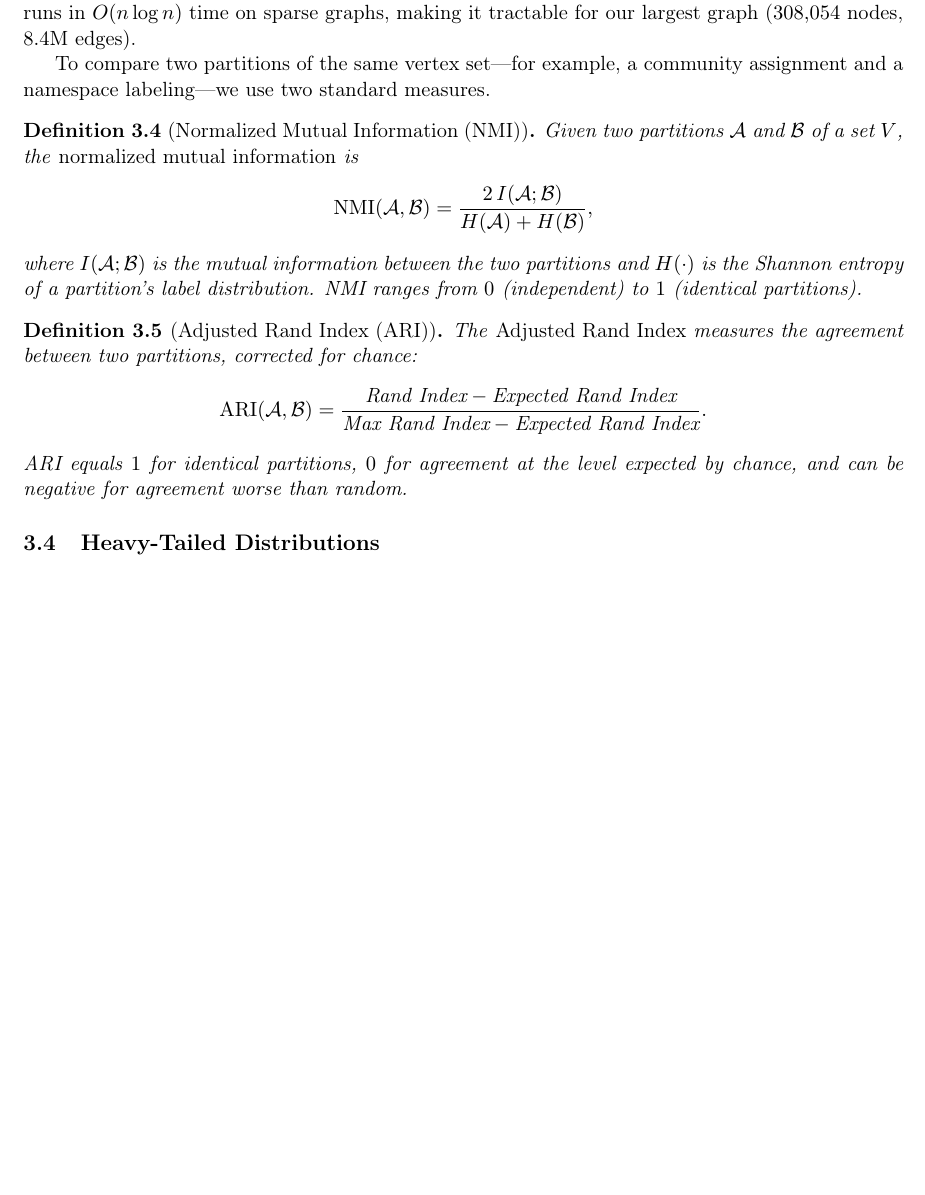
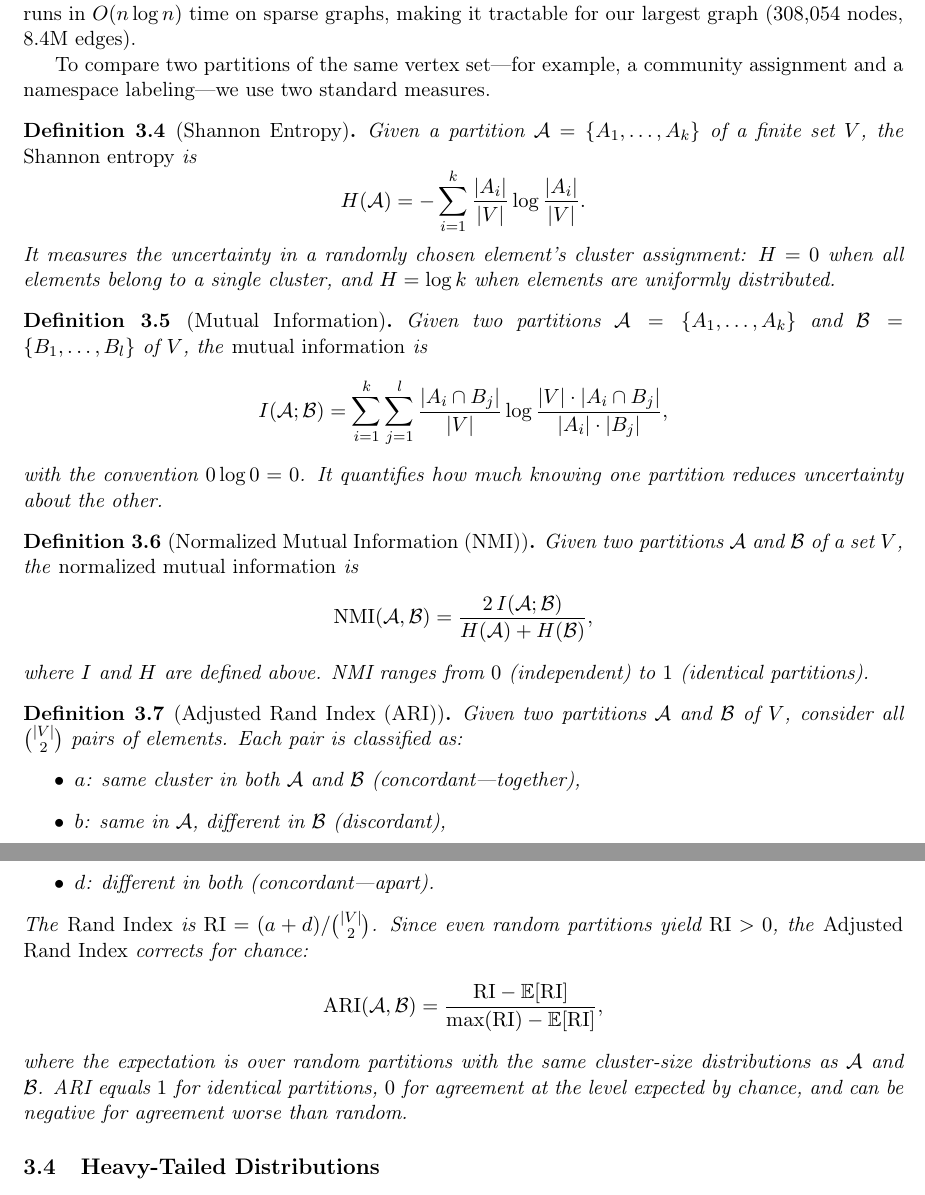
Before and after one commit to MathNetwork/MathlibGraph, a LaTeX paper (mathlib-graph-structure/main.tex, which reads mathlib-graph-structure/sections/preliminaries.tex): part of page 7 of 70 before the commit and two parts of pages 7 and 8 of 70 after it, the two joined at a grey line, cut so that both start at the same text, the shorter picture padded with empty space. Compiled offline with pdfLaTeX.

Commit message:
Add full definitions for Shannon entropy, mutual information, and ARI
Expand preliminaries with Shannon entropy and mutual information
definitions before NMI, so readers know what H and I refer to.
Expand ARI definition with Rand Index pair classification and
chance-correction formula.

Co-Authored-By: Claude Opus 4.6 <noreply@anthropic.com>

```diff
--- a/mathlib-graph-structure/sections/preliminaries.tex
+++ b/mathlib-graph-structure/sections/preliminaries.tex
@@ -70,22 +70,47 @@ The two phases alternate until modularity converges. The result is a hierarchica
 
 To compare two partitions of the same vertex set---for example, a community assignment and a namespace labeling---we use two standard measures.
 
+\begin{definition}[Shannon Entropy]
+\label{def:shannon-entropy}
+Given a partition $\mathcal{A} = \{A_1, \ldots, A_k\}$ of a finite set~$V$, the \emph{Shannon entropy} is
+\[
+  H(\mathcal{A}) = -\sum_{i=1}^{k} \frac{|A_i|}{|V|} \log \frac{|A_i|}{|V|}.
+\]
+It measures the uncertainty in a randomly chosen element's cluster assignment: $H = 0$ when all elements belong to a single cluster, and $H = \log k$ when elements are uniformly distributed.
+\end{definition}
+
+\begin{definition}[Mutual Information]
+\label{def:mutual-information}
+Given two partitions $\mathcal{A} = \{A_1, \ldots, A_k\}$ and $\mathcal{B} = \{B_1, \ldots, B_l\}$ of~$V$, the \emph{mutual information} is
+\[
+  I(\mathcal{A}; \mathcal{B}) = \sum_{i=1}^{k} \sum_{j=1}^{l} \frac{|A_i \cap B_j|}{|V|} \log \frac{|V| \cdot |A_i \cap B_j|}{|A_i| \cdot |B_j|},
+\]
+with the convention $0 \log 0 = 0$. It quantifies how much knowing one partition reduces uncertainty about the other.
+\end{definition}
+
 \begin{definition}[Normalized Mutual Information (NMI)]
 \label{def:nmi}
 Given two partitions $\mathcal{A}$ and $\mathcal{B}$ of a set~$V$, the \emph{normalized mutual information} is
 \[
   \mathrm{NMI}(\mathcal{A}, \mathcal{B}) = \frac{2\, I(\mathcal{A}; \mathcal{B})}{H(\mathcal{A}) + H(\mathcal{B})},
 \]
-where $I(\mathcal{A}; \mathcal{B})$ is the mutual information between the two partitions and $H(\cdot)$ is the Shannon entropy of a partition's label distribution. NMI ranges from~$0$ (independent) to~$1$ (identical partitions).
+where $I$ and $H$ are defined above. NMI ranges from~$0$ (independent) to~$1$ (identical partitions).
 \end{definition}
 
 \begin{definition}[Adjusted Rand Index (ARI)]
 \label{def:ari}
-The \emph{Adjusted Rand Index} measures the agreement between two partitions, corrected for chance:
+Given two partitions $\mathcal{A}$ and $\mathcal{B}$ of~$V$, consider all $\binom{|V|}{2}$ pairs of elements. Each pair is classified as:
+\begin{itemize}
+\item $a$: same cluster in both $\mathcal{A}$ and $\mathcal{B}$ (concordant---together),
+\item $b$: same in $\mathcal{A}$, different in $\mathcal{B}$ (discordant),
+\item $c$: different in $\mathcal{A}$, same in $\mathcal{B}$ (discordant),
+\item $d$: different in both (concordant---apart).
+\end{itemize}
+The \emph{Rand Index} is $\mathrm{RI} = (a + d) / \binom{|V|}{2}$. Since even random partitions yield $\mathrm{RI} > 0$, the \emph{Adjusted Rand Index} corrects for chance:
 \[
-  \mathrm{ARI}(\mathcal{A}, \mathcal{B}) = \frac{\text{Rand Index} - \text{Expected Rand Index}}{\text{Max Rand Index} - \text{Expected Rand Index}}.
+  \mathrm{ARI}(\mathcal{A}, \mathcal{B}) = \frac{\mathrm{RI} - \mathbb{E}[\mathrm{RI}]}{\max(\mathrm{RI}) - \mathbb{E}[\mathrm{RI}]},
 \]
-ARI equals~$1$ for identical partitions, $0$ for agreement at the level expected by chance, and can be negative for agreement worse than random.
+where the expectation is over random partitions with the same cluster-size distributions as $\mathcal{A}$ and $\mathcal{B}$. ARI equals~$1$ for identical partitions, $0$ for agreement at the level expected by chance, and can be negative for agreement worse than random.
 \end{definition}
 
 \subsection{Heavy-Tailed Distributions}
```
